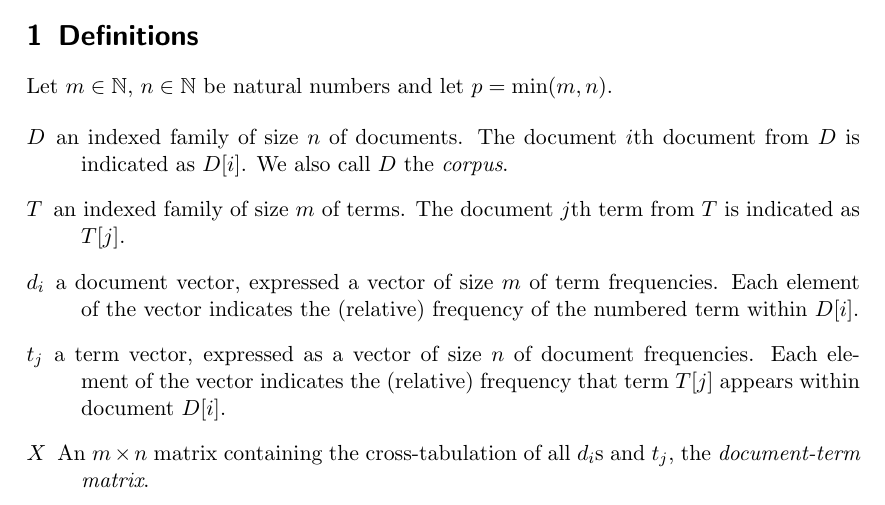
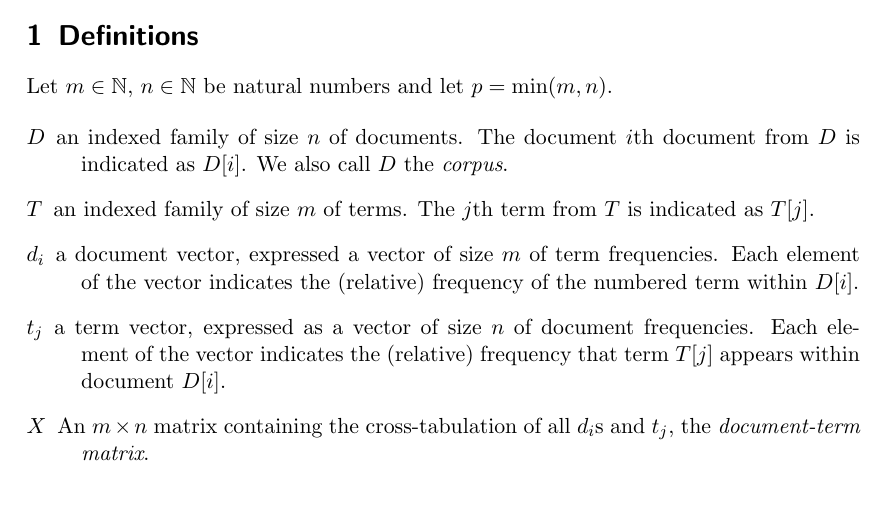
Before and after one commit to dhke/python-snippets, a LaTeX document (docs/latent_semantic_indexing.ltx): part of page 1 of 5, cut so that both start at the same text. Compiled offline with pdfLaTeX.

Commit message:
fix typo

```diff
--- a/docs/latent_semantic_indexing.ltx
+++ b/docs/latent_semantic_indexing.ltx
@@ -40,7 +40,7 @@ Let $m \in \mathbb{N}$, $n \in \mathbb{N}$ be natural numbers and let $p = \oper
 
 \item [$T$]
 	an indexed family of size $m$ of terms.
-	The document $j$th term from $T$ is indicated as $T[j]$.
+	The $j$th term from $T$ is indicated as $T[j]$.
 
 \item [$d_i$]
 	a document vector, expressed a vector of size $m$ of term frequencies.
```
Also changed, not shown: docs/latent_semantic_indexing.pdf.
